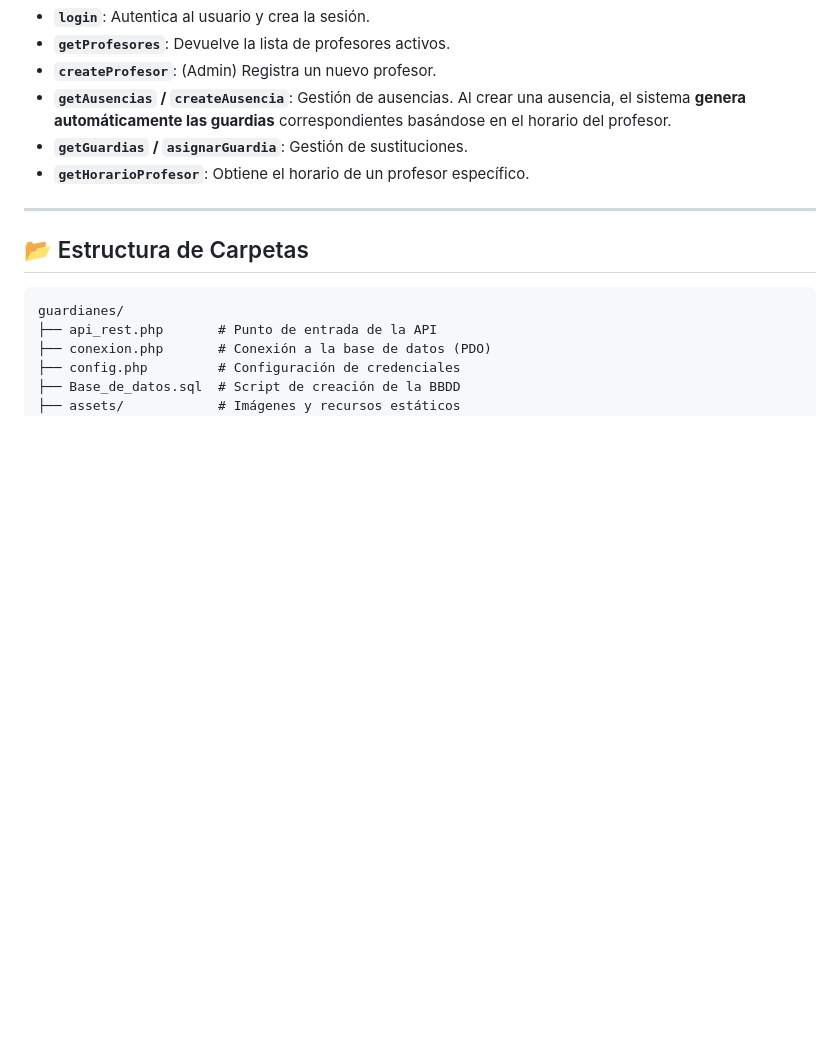
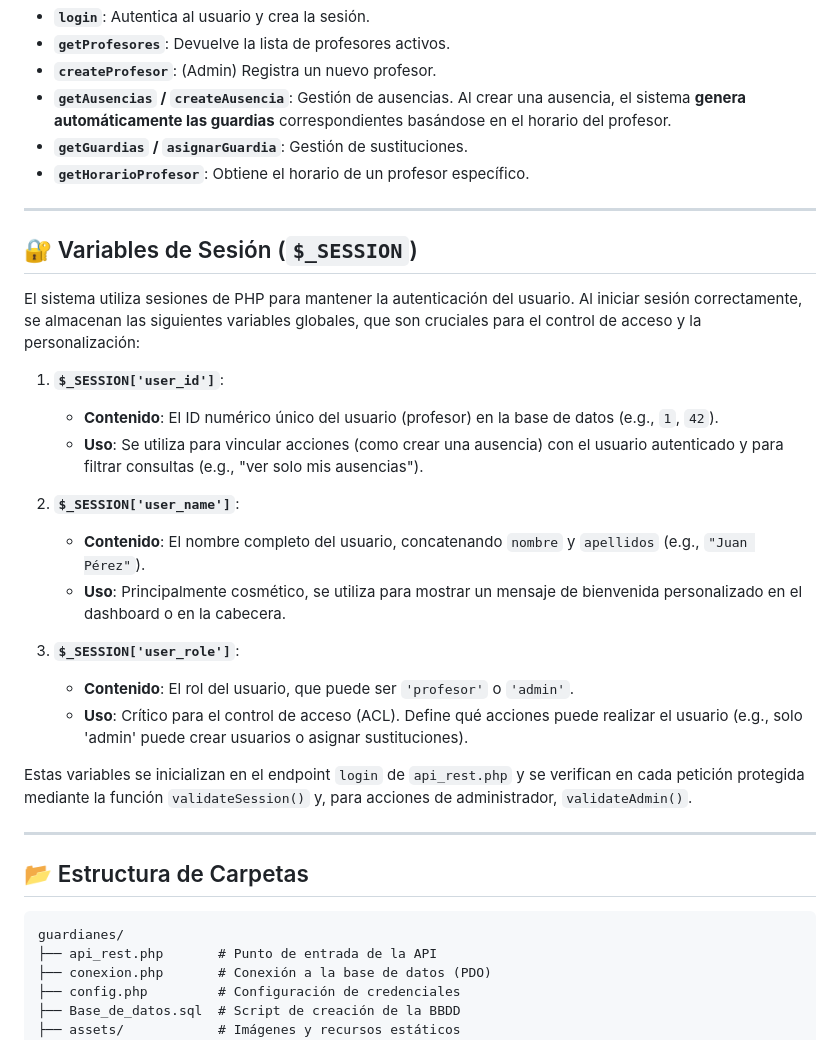
Before and after one commit to 0jedv/guardianes_, a Markdown page: README.md, the part around the change. Rendered like a GitHub page; blank space fills up the shorter version.

Commit message:
readme + guide added

````diff
--- a/README.md
+++ b/README.md
@@ -43,6 +43,26 @@ El archivo `api_rest.php` es el núcleo del backend. Funciona como un "Front Con
 
 ---
 
+## 🔐 Variables de Sesión (`$_SESSION`)
+
+El sistema utiliza sesiones de PHP para mantener la autenticación del usuario. Al iniciar sesión correctamente, se almacenan las siguientes variables globales, que son cruciales para el control de acceso y la personalización:
+
+1.  **`$_SESSION['user_id']`**:
+    *   **Contenido**: El ID numérico único del usuario (profesor) en la base de datos (e.g., `1`, `42`).
+    *   **Uso**: Se utiliza para vincular acciones (como crear una ausencia) con el usuario autenticado y para filtrar consultas (e.g., "ver solo mis ausencias").
+
+2.  **`$_SESSION['user_name']`**:
+    *   **Contenido**: El nombre completo del usuario, concatenando `nombre` y `apellidos` (e.g., `"Juan Pérez"`).
+    *   **Uso**: Principalmente cosmético, se utiliza para mostrar un mensaje de bienvenida personalizado en el dashboard o en la cabecera.
+
+3.  **`$_SESSION['user_role']`**:
+    *   **Contenido**: El rol del usuario, que puede ser `'profesor'` o `'admin'`.
+    *   **Uso**: Crítico para el control de acceso (ACL). Define qué acciones puede realizar el usuario (e.g., solo 'admin' puede crear usuarios o asignar sustituciones).
+
+Estas variables se inicializan en el endpoint `login` de `api_rest.php` y se verifican en cada petición protegida mediante la función `validateSession()` y, para acciones de administrador, `validateAdmin()`.
+
+---
+
 ## 📂 Estructura de Carpetas
 
 ```
````
Also changed, not shown: DOCUMENTACION_TECNICA.md (added, +181 -0 lines).
